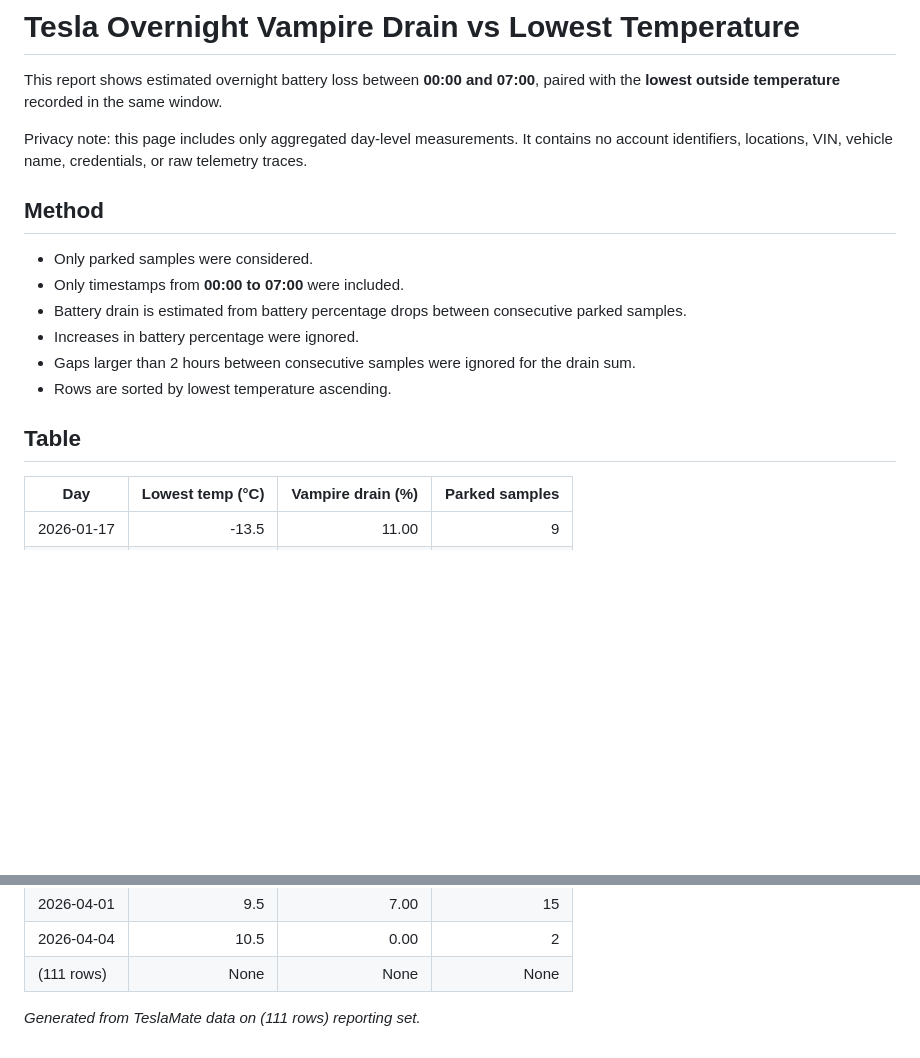
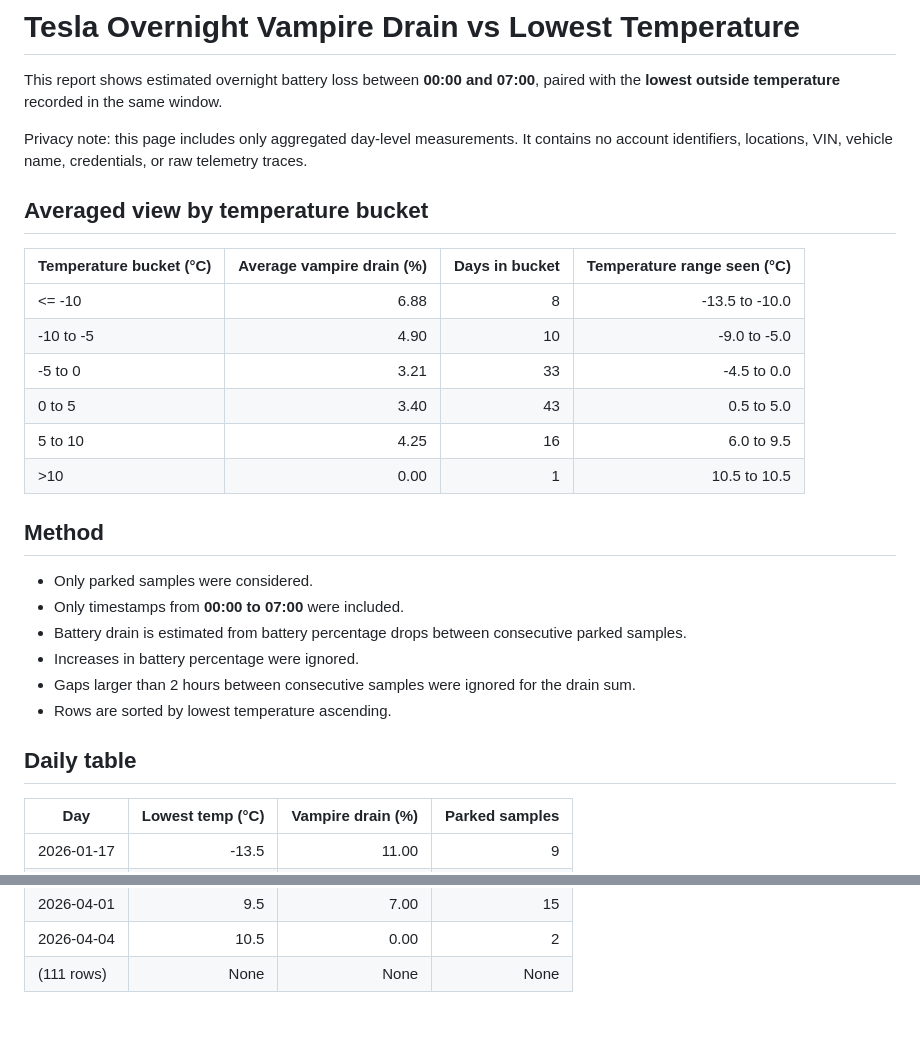
Before and after one commit to TiFcode/TiFtesla-vampire-drain-report, a Markdown page: README.md, 2 parts joined by grey strips. GitHub-like rendering; blank space fills up the shorter version.

Commit message:
Add bucketed summary table

```diff
--- a/README.md
+++ b/README.md
@@ -3,6 +3,17 @@
 This report shows estimated overnight battery loss between **00:00 and 07:00**, paired with the **lowest outside temperature** recorded in the same window.
 
 Privacy note: this page includes only aggregated day-level measurements. It contains no account identifiers, locations, VIN, vehicle name, credentials, or raw telemetry traces.
+
+## Averaged view by temperature bucket
+
+| Temperature bucket (°C) | Average vampire drain (%) | Days in bucket | Temperature range seen (°C) |
+|---|---:|---:|---:|
+| <= -10 | 6.88 | 8 | -13.5 to -10.0 |
+| -10 to -5 | 4.90 | 10 | -9.0 to -5.0 |
+| -5 to 0 | 3.21 | 33 | -4.5 to 0.0 |
+| 0 to 5 | 3.40 | 43 | 0.5 to 5.0 |
+| 5 to 10 | 4.25 | 16 | 6.0 to 9.5 |
+| >10 | 0.00 | 1 | 10.5 to 10.5 |
 
 ## Method
 
@@ -13,7 +24,7 @@ Privacy note: this page includes only aggregated day-level measurements. It cont
 - Gaps larger than 2 hours between consecutive samples were ignored for the drain sum.
 - Rows are sorted by lowest temperature ascending.
 
-## Table
+## Daily table
 
 | Day | Lowest temp (°C) | Vampire drain (%) | Parked samples |
 |---|---:|---:|---:|
@@ -129,5 +140,3 @@ Privacy note: this page includes only aggregated day-level measurements. It cont
 | 2026-04-01 | 9.5 | 7.00 | 15 |
 | 2026-04-04 | 10.5 | 0.00 | 2 |
 | (111 rows) | None | None | None |
-
-_Generated from TeslaMate data on (111 rows) reporting set._
```
